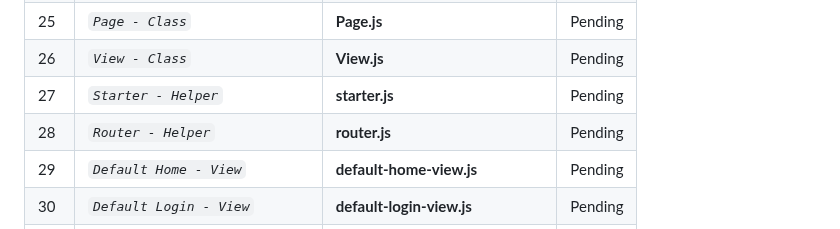
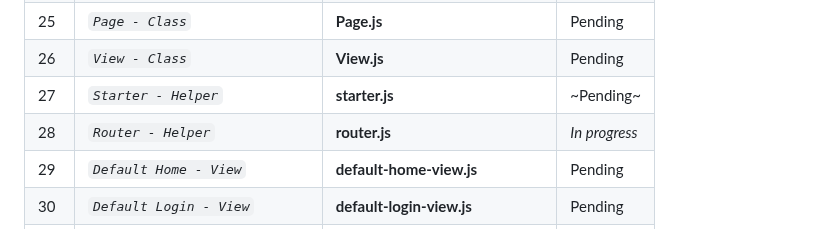
Before and after one commit to abraham-ukachi/blog-js, a Markdown page: README.md, the part around the change. Rendered like a GitHub page.

Commit message:
Status update: Router - Helper is *in progress*

```diff
--- a/README.md
+++ b/README.md
@@ -197,8 +197,8 @@ These are some of the things we did or plan to do, in addition to this project's
 | 24 | *`Screen - Class`* | **Screen.js** | [Done](./src/Screen.js)\* |
 | 25 | *`Page - Class`* | **Page.js** | Pending |
 | 26 | *`View - Class`* | **View.js** | Pending |
-| 27 | *`Starter - Helper`* | **starter.js** | Pending |
-| 28 | *`Router - Helper`* | **router.js** | Pending |
+| 27 | *`Starter - Helper`* | **starter.js** | ~Pending~ |
+| 28 | *`Router - Helper`* | **router.js** | _*In progress*_ |
 | 29 | *`Default Home - View`* | **default-home-view.js** | Pending |
 | 30 | *`Default Login - View`* | **default-login-view.js** | Pending |
 | 31 | *`Default Register - View`* | **default-register-view.js** | Pending |
```
